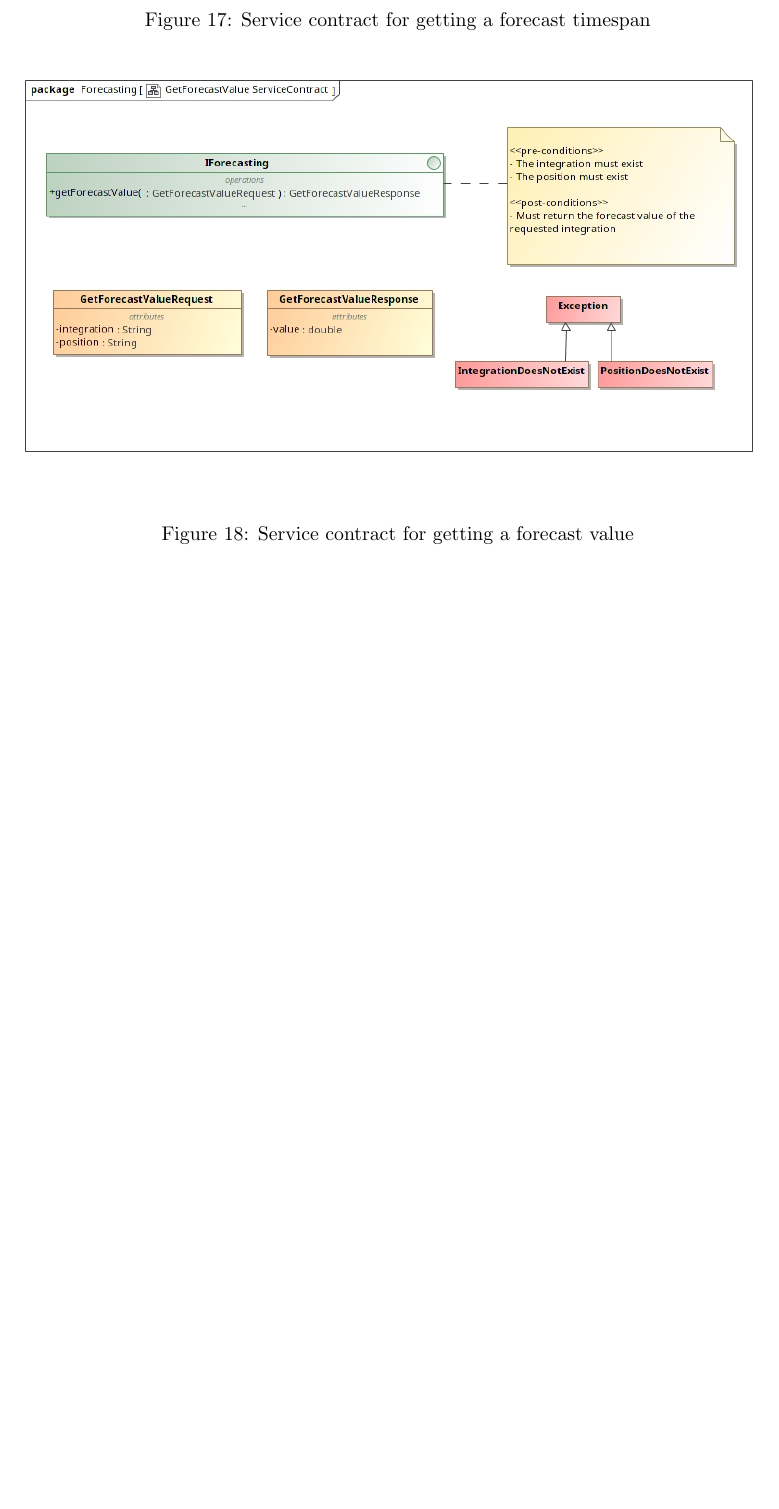
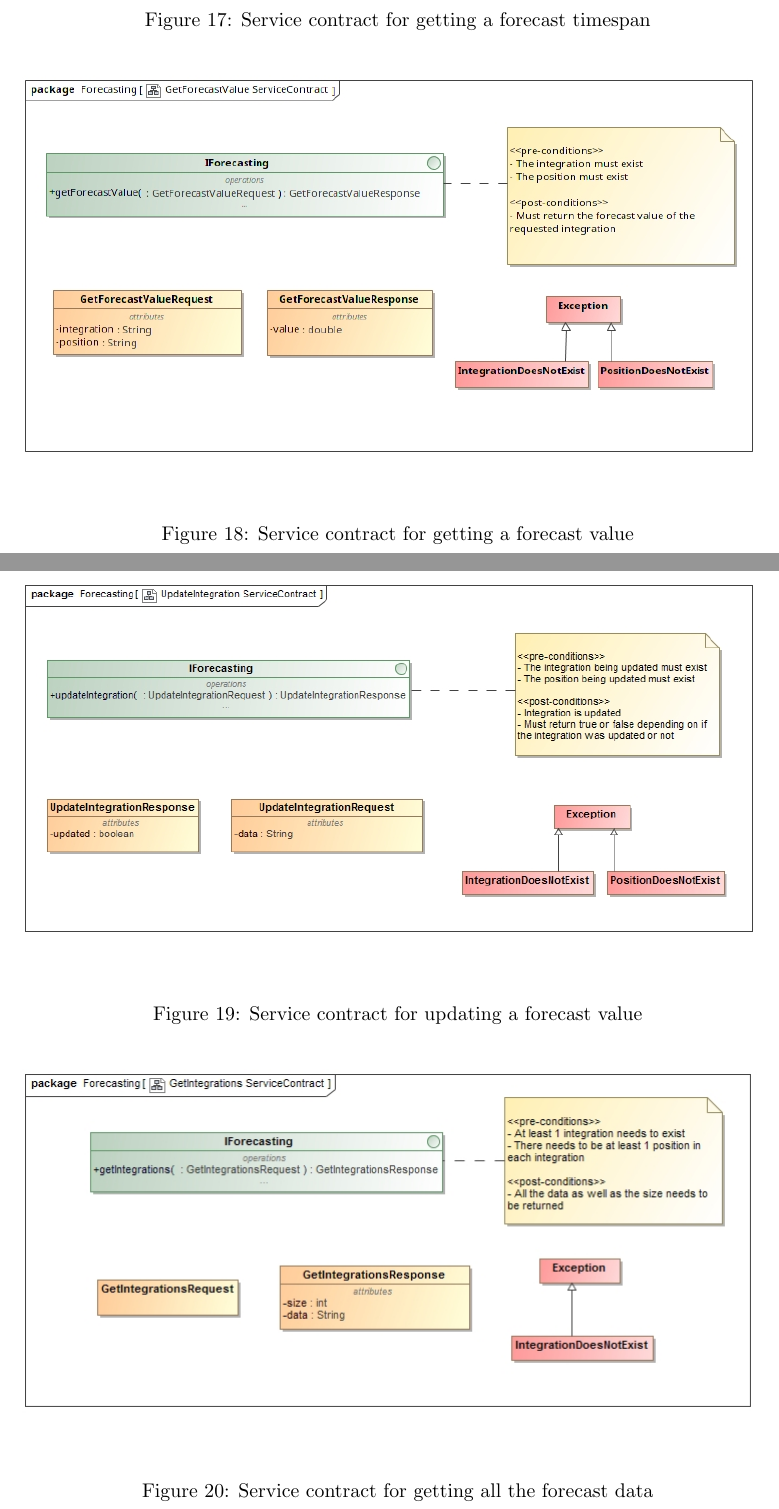
Before and after one commit to CodusMaximus/hyper-perform-documentation, a LaTeX document (Functional Requirements/Functional_Requirements.tex): part of page 16 of 16 before the commit and two parts of pages 16 and 17 of 17 after it, the two joined at a grey line, cut so that both start at the same text, the shorter picture padded with empty space. Compiled offline with pdfLaTeX.

Commit message:
added final two contracts

```diff
--- a/Functional Requirements/Functional_Requirements.tex
+++ b/Functional Requirements/Functional_Requirements.tex
@@ -268,4 +268,14 @@ The forecasting module is responsible for allowing the addition, modification an
 	\caption{Service contract for getting a forecast value}
 \end{figure}
 
+\begin{figure}[H]
+	\includegraphics[width=\linewidth]{../Images/UpdateIntegration ServiceContract}
+	\caption{Service contract for updating a forecast value}
+\end{figure}
+
+\begin{figure}[H]
+	\includegraphics[width=\linewidth]{../Images/GetIntegrations ServiceContract}
+	\caption{Service contract for getting all the forecast data}
+\end{figure}
+
 \end{document}
```
